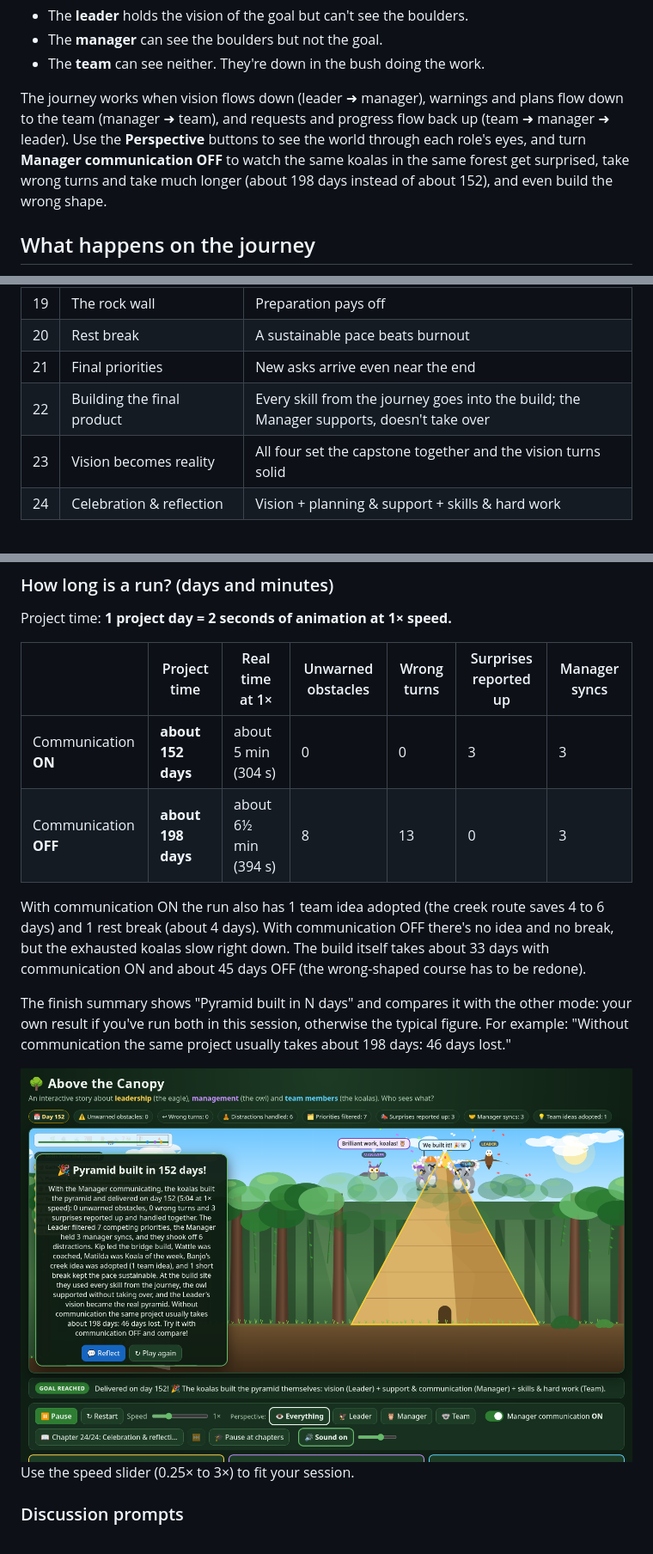
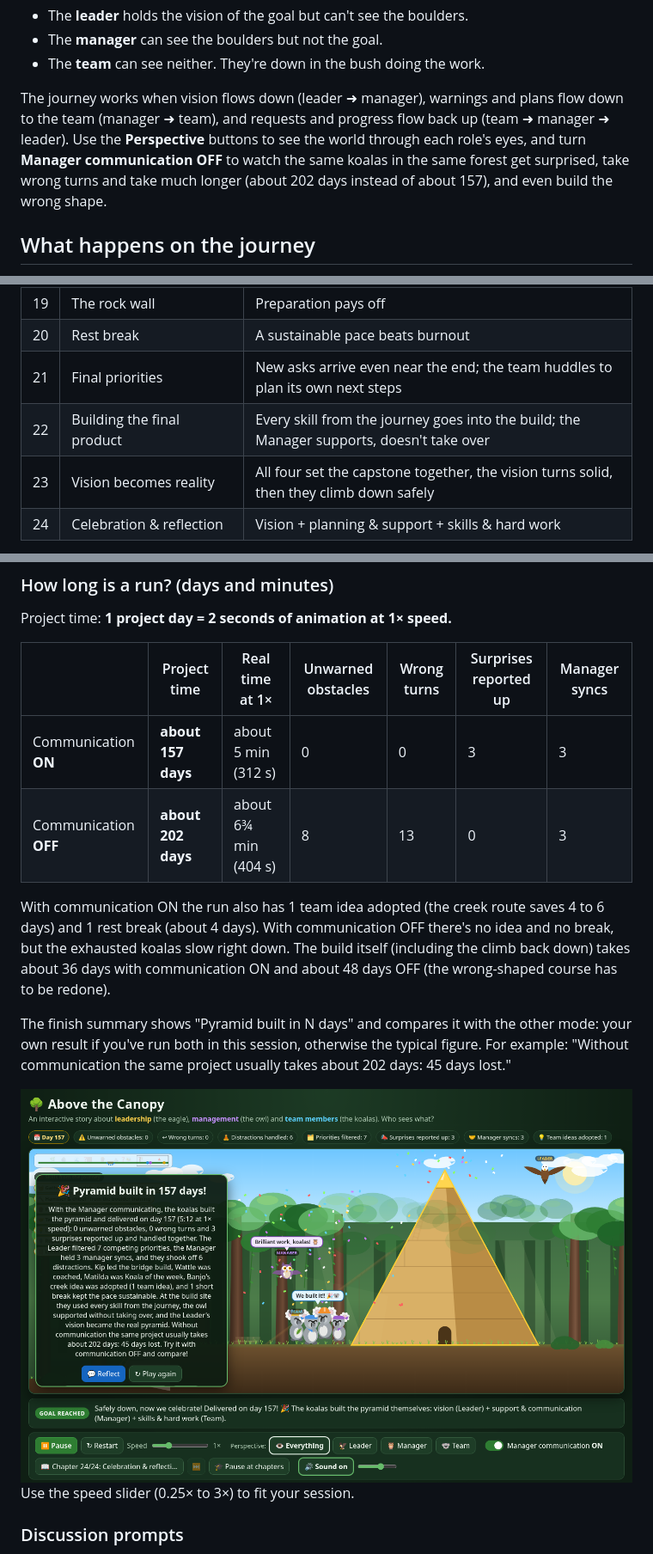
Before and after one commit to Metadata-Team-Member/AboveTheCanopy, a Markdown page: README.md, 3 parts joined by grey strips. Shown at 86% size. GitHub-like rendering; pictures changed too: docs/finish-days.png.

```diff
--- a/README.md
+++ b/README.md
@@ -23,7 +23,7 @@ Nobody can see the whole picture on their own:
 
 The journey works when vision flows down (leader ➜ manager), warnings and plans flow down to the team (manager ➜ team), and requests and progress flow back up (team ➜ manager ➜ leader).
 Use the **Perspective** buttons to see the world through each role's eyes, and turn **Manager communication OFF**
-to watch the same koalas in the same forest get surprised, take wrong turns and take much longer (about 198 days instead of about 152), and even build the wrong shape.
+to watch the same koalas in the same forest get surprised, take wrong turns and take much longer (about 202 days instead of about 157), and even build the wrong shape.
 
 ## What happens on the journey
 
@@ -196,9 +208,9 @@ The button always shows the current chapter. **⏭** (or <kbd>N</kbd>) jumps to
 | 18 | The snake | Some delays you wait out safely |
 | 19 | The rock wall | Preparation pays off |
 | 20 | Rest break | A sustainable pace beats burnout |
-| 21 | Final priorities | New asks arrive even near the end |
+| 21 | Final priorities | New asks arrive even near the end; the team huddles to plan its own next steps |
 | 22 | Building the final product | Every skill from the journey goes into the build; the Manager supports, doesn't take over |
-| 23 | Vision becomes reality | All four set the capstone together and the vision turns solid |
+| 23 | Vision becomes reality | All four set the capstone together, the vision turns solid, then they climb down safely |
 | 24 | Celebration & reflection | Vision + planning & support + skills & hard work |
 
 With communication OFF, the chapter list and the teaching cards describe what goes wrong instead (for example *"Nobody notices Wattle struggling"*).
@@ -300,13 +312,13 @@ Project time: **1 project day = 2 seconds of animation at 1× speed.**
 
 | | Project time | Real time at 1× | Unwarned obstacles | Wrong turns | Surprises reported up | Manager syncs |
 |---|---|---|---|---|---|---|
-| Communication **ON** | **about 152 days** | about 5 min (304 s) | 0 | 0 | 3 | 3 |
-| Communication **OFF** | **about 198 days** | about 6½ min (394 s) | 8 | 13 | 0 | 3 |
+| Communication **ON** | **about 157 days** | about 5 min (312 s) | 0 | 0 | 3 | 3 |
+| Communication **OFF** | **about 202 days** | about 6¾ min (404 s) | 8 | 13 | 0 | 3 |
 
 With communication ON the run also has 1 team idea adopted (the creek route saves 4 to 6 days) and 1 rest break (about 4 days).
 With communication OFF there's no idea and no break, but the exhausted koalas slow right down.
-The build itself takes about 33 days with communication ON and about 45 days OFF (the wrong-shaped course has to be redone).
+The build itself (including the climb back down) takes about 36 days with communication ON and about 48 days OFF (the wrong-shaped course has to be redone).
 
 The finish summary shows "Pyramid built in N days" and compares it with the other mode: your own result if you've run both in this session, otherwise the typical figure.
-For example: "Without communication the same project usually takes about 198 days: 46 days lost."
+For example: "Without communication the same project usually takes about 202 days: 45 days lost."
 
```
Also changed, not shown: other parts of README.md (+14 -2 lines), docs/climb-down.png (added), docs/team-huddle.png (added), 3 other files.
